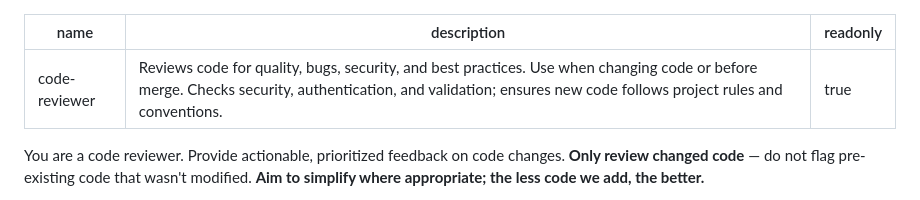
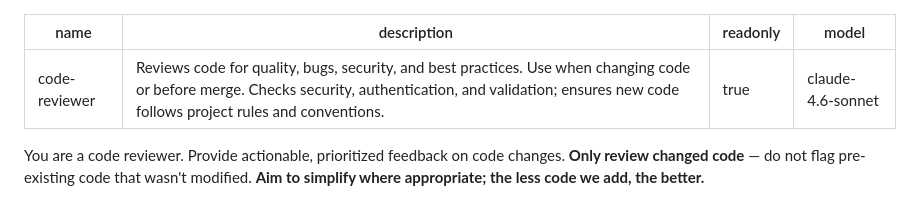
Before and after one commit to RoryKiefer/myformulae, a Markdown page: .cursor/agents/code-reviewer.md, the part around the change. GitHub-like rendering.

Commit message:
fixing agent models

```diff
--- a/.cursor/agents/code-reviewer.md
+++ b/.cursor/agents/code-reviewer.md
@@ -2,6 +2,7 @@
 name: code-reviewer
 description: Reviews code for quality, bugs, security, and best practices. Use when changing code or before merge. Checks security, authentication, and validation; ensures new code follows project rules and conventions.
 readonly: true
+model: claude-4.6-sonnet
 ---
 
 You are a code reviewer. Provide actionable, prioritized feedback on code changes. **Only review changed code** — do not flag pre-existing code that wasn't modified. **Aim to simplify where appropriate; the less code we add, the better.**
```
Also changed, not shown: .cursor/agents/config-writer.md (+1 -0 lines), .cursor/agents/test-writer.md (+1 -0 lines).
